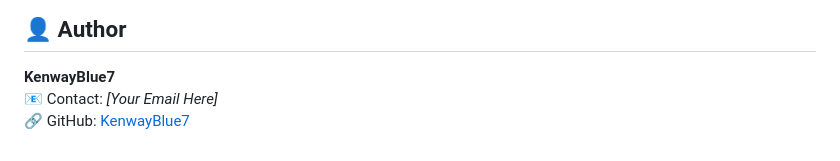
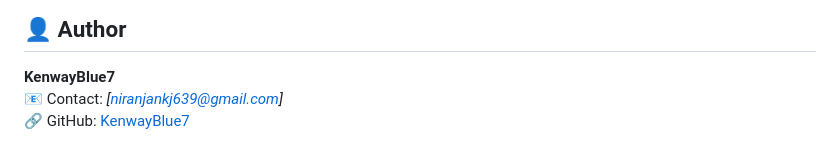
Before and after one commit to KenwayBlue7/engineering-graphics-viewer, a Markdown page: README.md, the part around the change. Drawn GitHub-style.

Commit message:
Update contact email in README.md

```diff
--- a/README.md
+++ b/README.md
@@ -122,5 +122,5 @@ This project is released under the **MIT License** — free to use and modify wi
 ## 👤 Author
 
 **KenwayBlue7**
-📧 Contact: _[Your Email Here]_
+📧 Contact: _[niranjankj639@gmail.com]_
 🔗 GitHub: [KenwayBlue7](https://github.com/KenwayBlue7)
```
